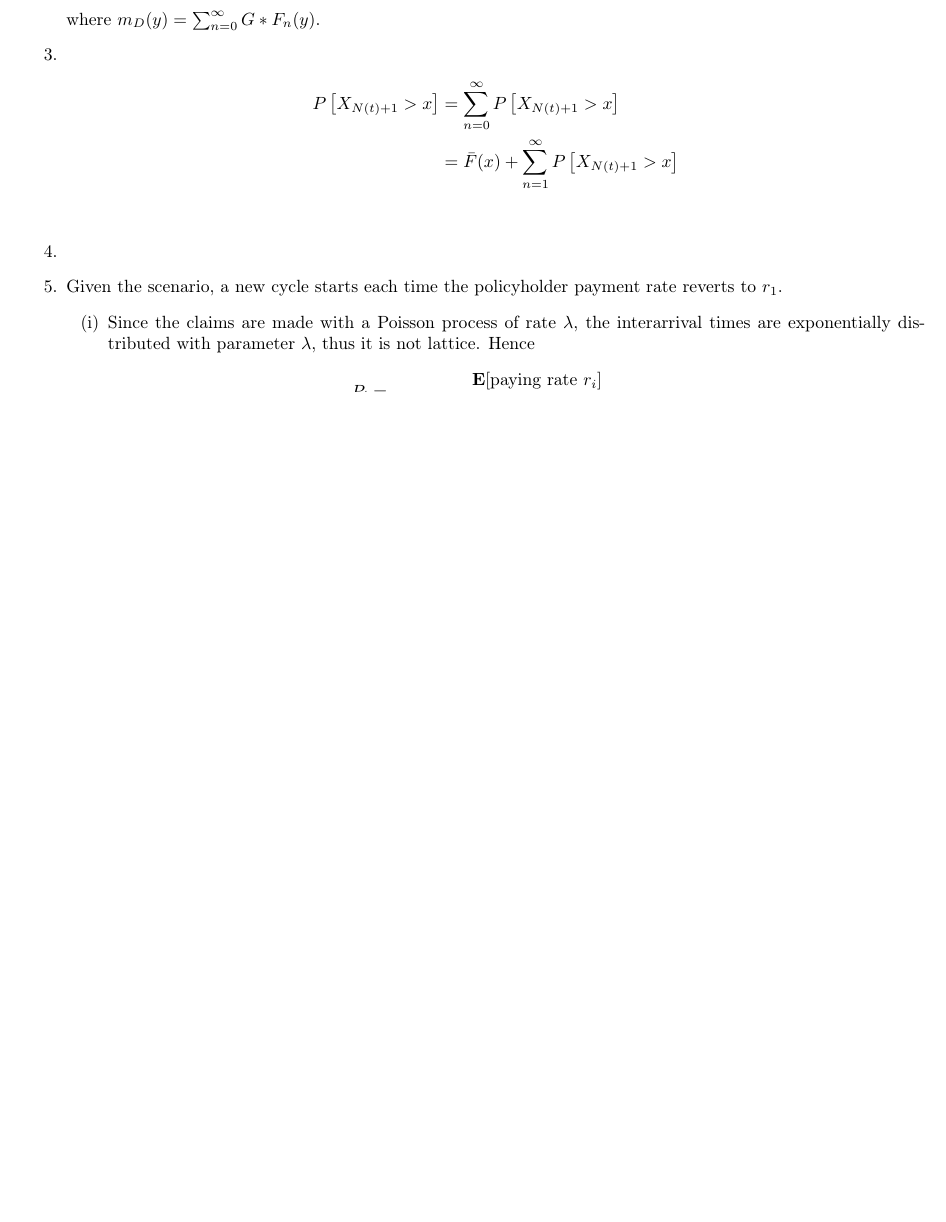
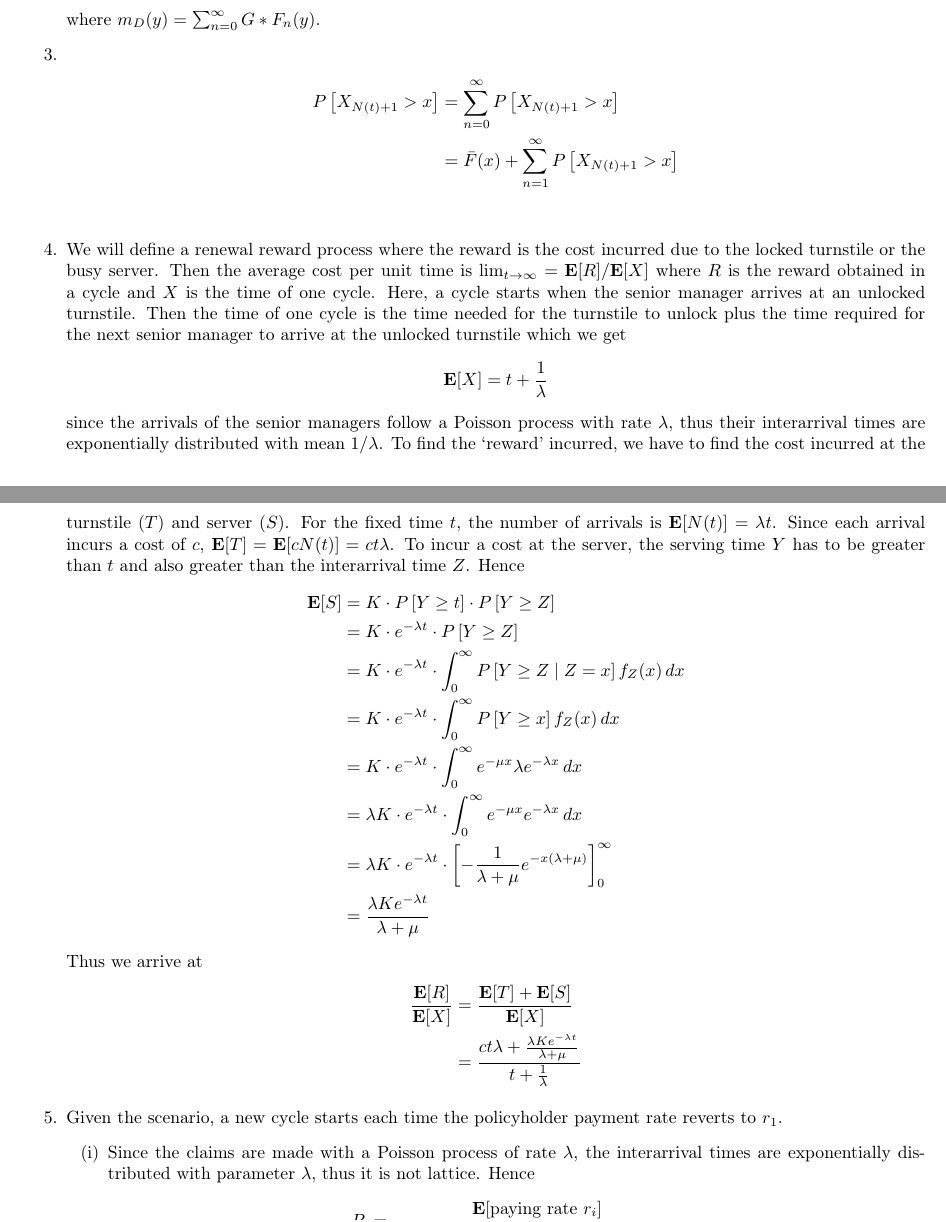
Before and after one commit to zunction/HomeworkTeX, a LaTeX document (Stochastic Models/ex4.tex): part of page 1 of 2 before the commit and two parts of pages 1 and 2 of 3 after it, the two joined at a grey line, cut so that both start at the same text, the shorter picture padded with empty space. Compiled offline with pdfLaTeX.

Commit message:
done with q4, left with inspection paradox

```diff
--- a/Stochastic Models/ex4.tex
+++ b/Stochastic Models/ex4.tex
@@ -107,7 +108,26 @@ P\left[X_{N(t)+1}>x\right]&=\sum_{n=0}^{\infty}P\left[X_{N(t)+1}>x\right]\\
 \end{align*}
 
 
-\item
+\item We will define a renewal reward process where the reward is the cost incurred due to the locked turnstile or the busy server. Then the average cost per unit time is $\lim_{t \to \infty}=\mathbf{E}[R]/\mathbf{E}[X]$ where $R$ is the reward obtained in  a cycle and $X$ is the time of one cycle. Here, a cycle starts when the senior manager arrives at an unlocked turnstile. Then the time of one cycle is the time needed for the turnstile to unlock plus the time required for the next senior manager to arrive at the unlocked turnstile which we get
+\begin{align*}
+\mathbf{E}[X]=t+\frac{1}{\lambda}
+\end{align*}
+since the arrivals of the senior managers follow a Poisson process with rate $\lambda$, thus their interarrival times are exponentially distributed with mean $1/\lambda$. To find the `reward' incurred, we have to find the cost incurred at the turnstile $(T)$ and server $(S)$. For the fixed time $t$, the number of arrivals is $\mathbf{E}[N(t)]=\lambda t$. Since each arrival incurs a cost of $c$, $\mathbf{E}[T]=\mathbf{E}[cN(t)]=ct\lambda$. To incur a cost at the server, the serving time $Y$ has to be greater than $t$ and also greater than the interarrival time $Z$. Hence
+\begin{align*}
+\mathbf{E}[S]&=K\cdot P\left[Y\geq t\right]\cdot P\left[Y\geq Z\right]\\
+&=K\cdot e^{-\lambda t}\cdot P\left[Y\geq Z\right]\\
+&=K\cdot e^{-\lambda t}\cdot \int_{0}^{\infty}P\left[Y\geq Z\mid Z=x\right]f_Z(x)\,dx\\
+&=K\cdot e^{-\lambda t}\cdot \int_{0}^{\infty}P\left[Y\geq x\right]f_Z(x)\,dx\\
+&=K\cdot e^{-\lambda t}\cdot \int_{0}^{\infty}e^{-\mu x}\lambda e^{-\lambda x}\,dx\\
+&=\lambda K\cdot e^{-\lambda t}\cdot \int_{0}^{\infty}e^{-\mu x} e^{-\lambda x}\,dx\\
+&=\lambda K\cdot e^{-\lambda t}\cdot \left[-\frac{1}{\lambda+\mu}e^{-x(\lambda+\mu)}\right]_{0}^{\infty}\\
+&=\frac{\lambda Ke^{-\lambda t}}{\lambda+\mu}
+\end{align*}
+Thus we arrive at
+\begin{align*}
+\frac{\mathbf{E}[R]}{\mathbf{E}[X]}&=\frac{\mathbf{E}[T]+\mathbf{E}[S]}{\mathbf{E}[X]}\\
+&=\frac{ct\lambda+\frac{\lambda Ke^{-\lambda t}}{\lambda+\mu}}{t+\frac{1}{\lambda}}
+\end{align*}
 \item Given the scenario, a new cycle starts each time the policyholder payment rate reverts to $r_1$.
 \begin{enumerate}[(i)]
 \item Since the claims are made with a Poisson process of rate $\lambda$, the interarrival times are exponentially distributed with parameter $\lambda$, thus it is not lattice. Hence
```
Also changed, not shown: Stochastic Models/ex4.pdf, Stochastic Models/ex4.tex (1 more changed lines).
